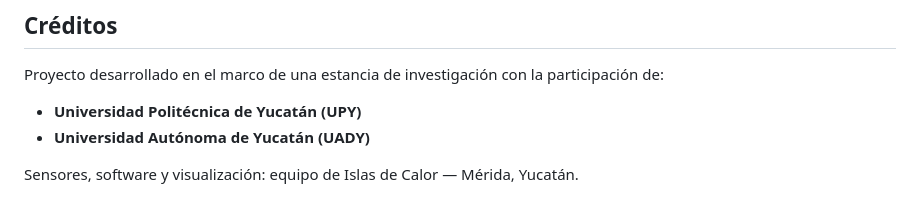
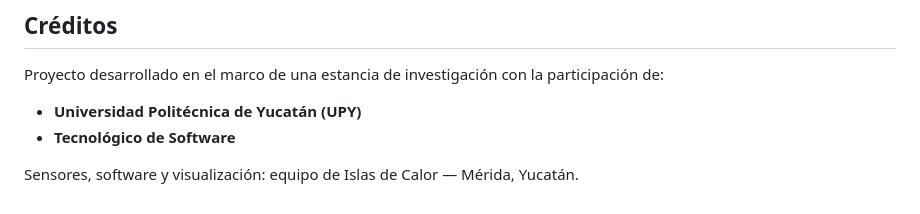
Before and after one commit to RamiroChay/Islas_de_Calor_Estancia, a Markdown page: README.md, the part around the change. Rendered like a GitHub page.

Commit message:
Replace UADY credit with Tecnológico de Software in README
Co-Authored-By: Claude Opus 4.7 (1M context) <noreply@anthropic.com>

```diff
--- a/README.md
+++ b/README.md
@@ -288,6 +288,6 @@ La interpolación espacial es **IDW (Inverse Distance Weighting)** con potencia
 Proyecto desarrollado en el marco de una estancia de investigación con la participación de:
 
 - **Universidad Politécnica de Yucatán (UPY)**
-- **Universidad Autónoma de Yucatán (UADY)**
+- **Tecnológico de Software**
 
 Sensores, software y visualización: equipo de Islas de Calor — Mérida, Yucatán.
```
